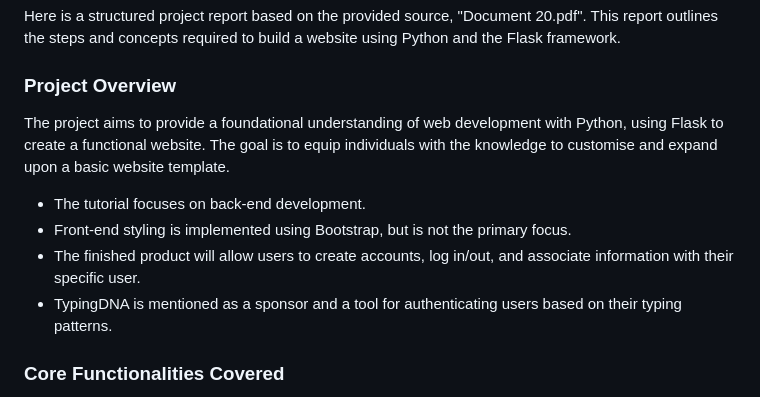
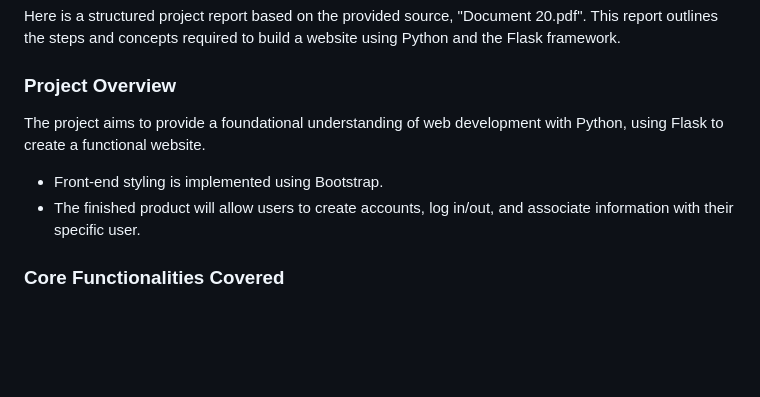
Before and after one commit to YaswanthiUnnam/web-development-with-Python, a Markdown page: README.md, the part around the change. GitHub-like rendering; blank space fills up the shorter version.

```diff
--- a/README.md
+++ b/README.md
@@ -2,12 +2,10 @@
 Here is a structured project report based on the provided source, "Document 20.pdf". This report outlines the steps and concepts required to build a website using Python and the Flask framework.
 
 ### Project Overview
-The project aims to provide a foundational understanding of web development with Python, using Flask to create a functional website. The goal is to equip individuals with the knowledge to customise and expand upon a basic website template.
+The project aims to provide a foundational understanding of web development with Python, using Flask to create a functional website.
 
-*   The tutorial focuses on back-end development.
-*   Front-end styling is implemented using Bootstrap, but is not the primary focus.
+*   Front-end styling is implemented using Bootstrap.
 *   The finished product will allow users to create accounts, log in/out, and associate information with their specific user.
-*   TypingDNA is mentioned as a sponsor and a tool for authenticating users based on their typing patterns.
 
 ### Core Functionalities Covered
 *   **User Sign-up:** Creating new user accounts.
```
